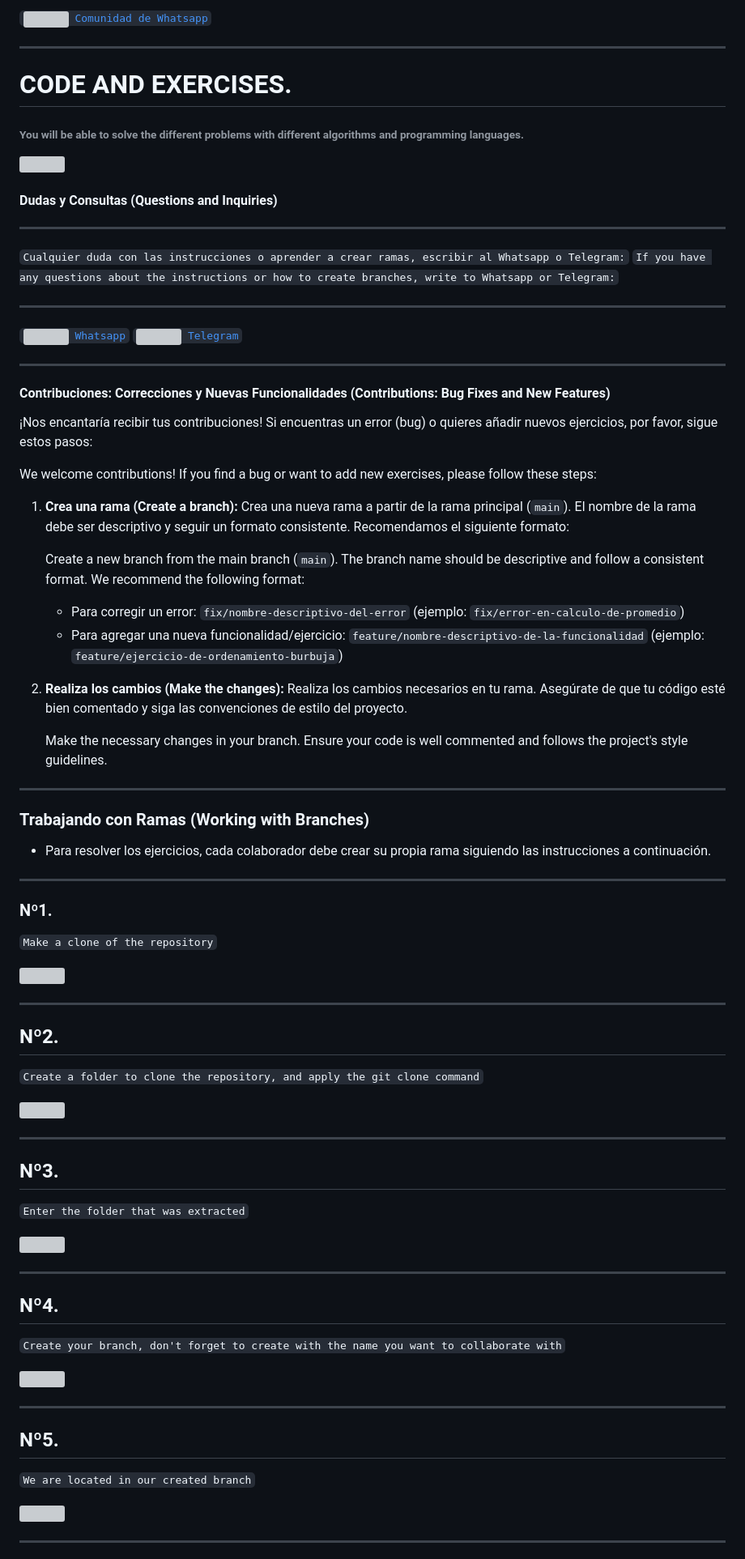
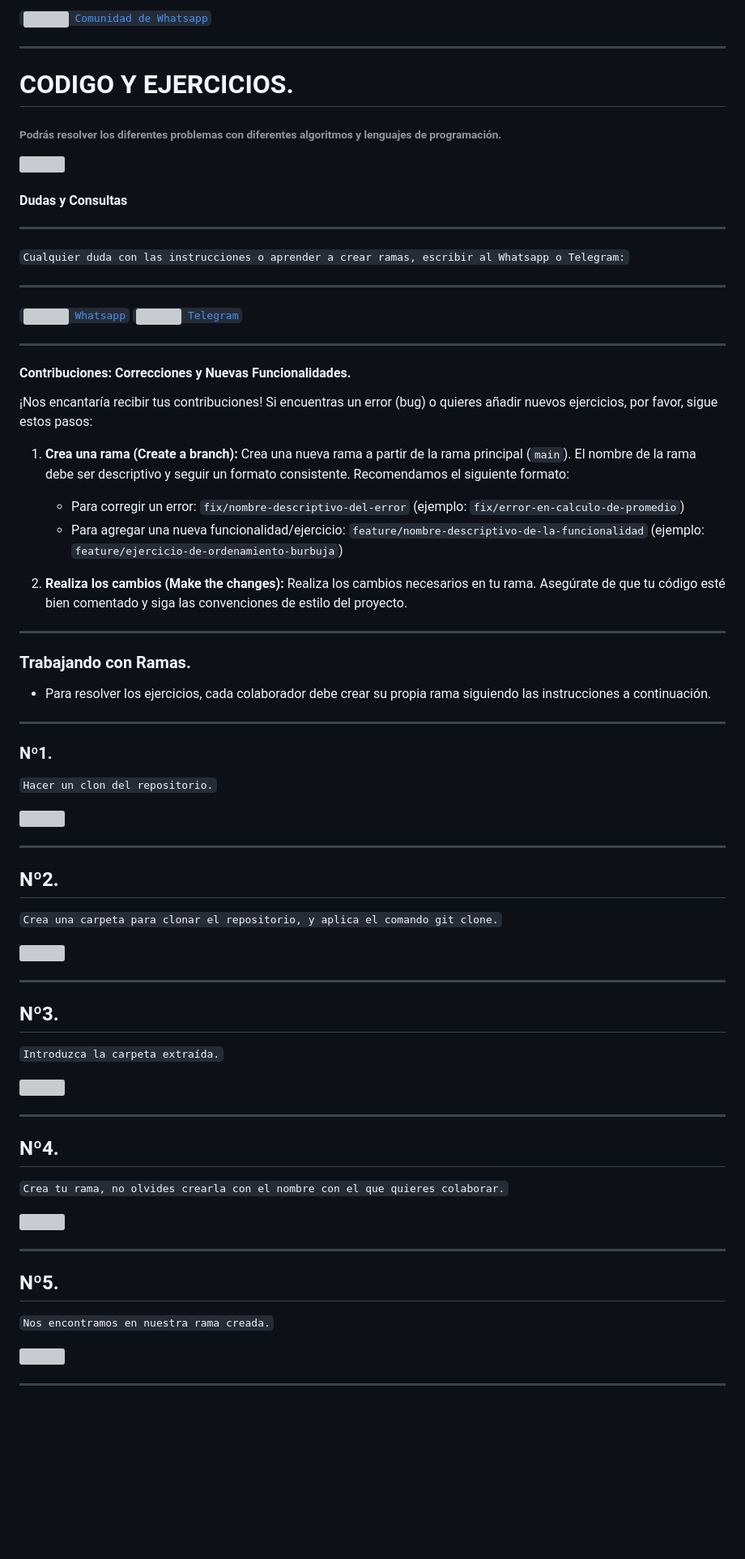
Before and after one commit to Practices-Coders/Code-Collaborations, a Markdown page: README.md, the part around one of its changes. Shown at 81% size. Rendered like a GitHub page; blank space fills up the shorter version; grey boxes are pictures that could not be loaded.

```diff
--- a/README.md
+++ b/README.md
@@ -5,16 +5,15 @@
 
 ------------
 
-# CODE AND EXERCISES.
+# CODIGO Y EJERCICIOS.
 
-###### You will be able to solve the different problems with different algorithms and programming languages.
+###### Podrás resolver los diferentes problemas con diferentes algoritmos y lenguajes de programación.
 ![](https://encrypted-tbn0.gstatic.com/images?q=tbn:ANd9GcSj0bMSjQQW0nwdKhzFo0foZDfcUK65HdqyxQ&usqp=CAU)
 
-#### Dudas y Consultas (Questions and Inquiries)
+#### Dudas y Consultas
 
 ------------
 `Cualquier duda con las instrucciones o aprender a crear ramas, escribir al Whatsapp o Telegram:`
-`If you have any questions about the instructions or how to create branches, write to Whatsapp or Telegram:`
 
 
 ------------
@@ -24,30 +23,27 @@
 <code><a href="https://t.me/MarckJoe"  target="_blank"><img height="20" src="https://www.seekpng.com/png/full/945-9450674_web-telegram-icon-telegram-png.png"> Telegram</a></code>
 
 ------------
-#### Contribuciones: Correcciones y Nuevas Funcionalidades (Contributions: Bug Fixes and New Features)
+#### Contribuciones: Correcciones y Nuevas Funcionalidades.
 ¡Nos encantaría recibir tus contribuciones! Si encuentras un error (bug) o quieres añadir nuevos ejercicios, por favor, sigue estos pasos:
 
-We welcome contributions! If you find a bug or want to add new exercises, please follow these steps:
 
 1.  **Crea una rama (Create a branch):** Crea una nueva rama a partir de la rama principal (`main`). El nombre de la rama debe ser descriptivo y seguir un formato consistente. Recomendamos el siguiente formato:
 
-    Create a new branch from the main branch (`main`). The branch name should be descriptive and follow a consistent format. We recommend the following format:
 
     *   Para corregir un error: `fix/nombre-descriptivo-del-error` (ejemplo: `fix/error-en-calculo-de-promedio`)
     *   Para agregar una nueva funcionalidad/ejercicio: `feature/nombre-descriptivo-de-la-funcionalidad` (ejemplo: `feature/ejercicio-de-ordenamiento-burbuja`)
 
 2.  **Realiza los cambios (Make the changes):** Realiza los cambios necesarios en tu rama. Asegúrate de que tu código esté bien comentado y siga las convenciones de estilo del proyecto.
 
-    Make the necessary changes in your branch. Ensure your code is well commented and follows the project's style guidelines.
 
 ------------
 
-### Trabajando con Ramas (Working with Branches)
+### Trabajando con Ramas.
   *  Para resolver los ejercicios, cada colaborador debe crear su propia rama siguiendo las instrucciones a continuación.
 ------------
 
 ### Nº1.
-`Make a clone of the repository`
+`Hacer un clon del repositorio.`
 
 ![](https://user-images.githubusercontent.com/22551090/144492862-4d3b9c30-c4fb-43f8-b93e-e617cb087355.jpg)
 
@@ -55,7 +51,7 @@ We welcome contributions! If you find a bug or want to add new exercises, please
 
 
 ## Nº2.
-`Create a folder to clone the repository, and apply the git clone command`
+`Crea una carpeta para clonar el repositorio, y aplica el comando git clone.`
 
 ![](https://user-images.githubusercontent.com/22551090/144493518-cf4c4f98-a89f-4ad3-bf9e-badd77ccabe1.jpg)
 
@@ -63,20 +59,20 @@ We welcome contributions! If you find a bug or want to add new exercises, please
 
 
 ## Nº3.
-`Enter the folder that was extracted`
+`Introduzca la carpeta extraída.`
 
 ![](https://user-images.githubusercontent.com/22551090/144494363-4d691b31-5857-4e1f-af1c-37be8f3ae815.jpg)
 
 ------------
 ## Nº4.
-`Create your branch, don't forget to create with the name you want to collaborate with`
+`Crea tu rama, no olvides crearla con el nombre con el que quieres colaborar.`
 
 ![](https://user-images.githubusercontent.com/22551090/144495163-35f91823-1c7b-4de2-8c05-4c04aee3cf18.jpg)
 
 
 ------------
 ## Nº5.
-`We are located in our created branch`
+`Nos encontramos en nuestra rama creada.`
 
 
 
```
Also changed, not shown: other parts of README.md (+2 -2 lines).
